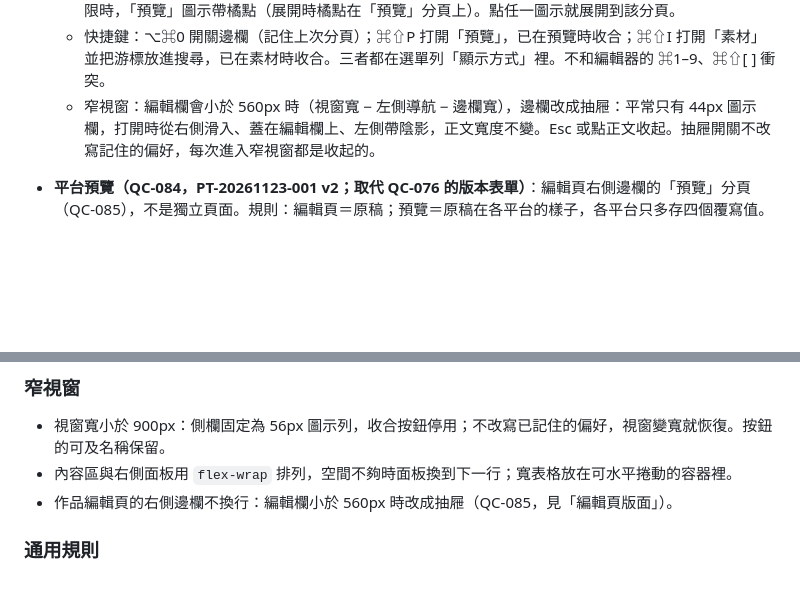
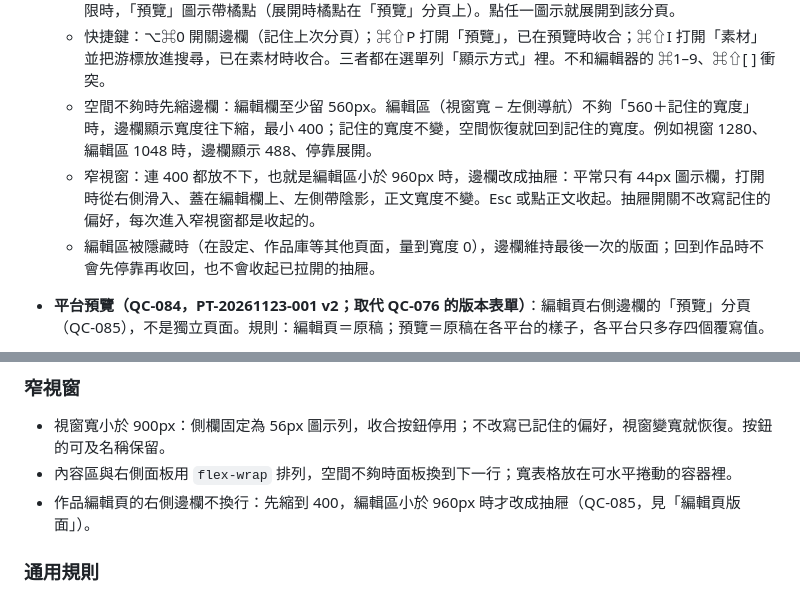
Before and after one commit to zhangqiu-ai/qiu-creator, a Markdown page: DESIGN.md, 2 parts joined by grey strips. Drawn GitHub-style; blank space fills up the shorter version.

```diff
--- a/DESIGN.md
+++ b/DESIGN.md
@@ -69,7 +69,9 @@
   - 寬度：拖曳左緣在 400–760 之間調整，雙擊回 520，焦點在把手上時 ←／→ 每次 16。拖到 320 以下直接收合。分頁、寬度、開或收合都記在視窗，所有作品共用，不跟著作品。
   - 收合：右緣留 44px 圖示欄（開關、預覽、AI、歷史、素材），滑過或鍵盤焦點顯示名稱；有平台超出上限時，「預覽」圖示帶橘點（展開時橘點在「預覽」分頁上）。點任一圖示就展開到該分頁。
   - 快捷鍵：⌥⌘0 開關邊欄（記住上次分頁）；⌘⇧P 打開「預覽」，已在預覽時收合；⌘⇧I 打開「素材」並把游標放進搜尋，已在素材時收合。三者都在選單列「顯示方式」裡。不和編輯器的 ⌘1–9、⌘⇧[ ] 衝突。
-  - 窄視窗：編輯欄會小於 560px 時（視窗寬 − 左側導航 − 邊欄寬），邊欄改成抽屜：平常只有 44px 圖示欄，打開時從右側滑入、蓋在編輯欄上、左側帶陰影，正文寬度不變。Esc 或點正文收起。抽屜開關不改寫記住的偏好，每次進入窄視窗都是收起的。
+  - 空間不夠時先縮邊欄：編輯欄至少留 560px。編輯區（視窗寬 − 左側導航）不夠「560＋記住的寬度」時，邊欄顯示寬度往下縮，最小 400；記住的寬度不變，空間恢復就回到記住的寬度。例如視窗 1280、編輯區 1048 時，邊欄顯示 488、停靠展開。
+  - 窄視窗：連 400 都放不下，也就是編輯區小於 960px 時，邊欄改成抽屜：平常只有 44px 圖示欄，打開時從右側滑入、蓋在編輯欄上、左側帶陰影，正文寬度不變。Esc 或點正文收起。抽屜開關不改寫記住的偏好，每次進入窄視窗都是收起的。
+  - 編輯區被隱藏時（在設定、作品庫等其他頁面，量到寬度 0），邊欄維持最後一次的版面；回到作品時不會先停靠再收回，也不會收起已拉開的抽屜。
 - **平台預覽（QC-084，PT-20261123-001 v2；取代 QC-076 的版本表單）**：編輯頁右側邊欄的「預覽」分頁（QC-085），不是獨立頁面。規則：編輯頁＝原稿；預覽＝原稿在各平台的樣子，各平台只多存四個覆寫值。
   - 文章、貼圖、視頻共用同一個預覽。寬度、收合、窄視窗都由邊欄決定（見上方「編輯頁版面」）。
   - 頂部：平台切換（←→ 切換；超出上限橘點、409 紅點）、「跟隨」（預設開）。
@@ -279,7 +281,7 @@
 
 - 視窗寬小於 900px：側欄固定為 56px 圖示列，收合按鈕停用；不改寫已記住的偏好，視窗變寬就恢復。按鈕的可及名稱保留。
 - 內容區與右側面板用 `flex-wrap` 排列，空間不夠時面板換到下一行；寬表格放在可水平捲動的容器裡。
-- 作品編輯頁的右側邊欄不換行：編輯欄小於 560px 時改成抽屜（QC-085，見「編輯頁版面」）。
+- 作品編輯頁的右側邊欄不換行：先縮到 400，編輯區小於 960px 時才改成抽屜（QC-085，見「編輯頁版面」）。
 
 ### 通用規則
 
```
Also changed, not shown: docs/evidence/qc085-editor-sidebar.md (+23 -0 lines), docs/evidence/qc085/qc085-side-1280-docked.png (added), 4 other files.
